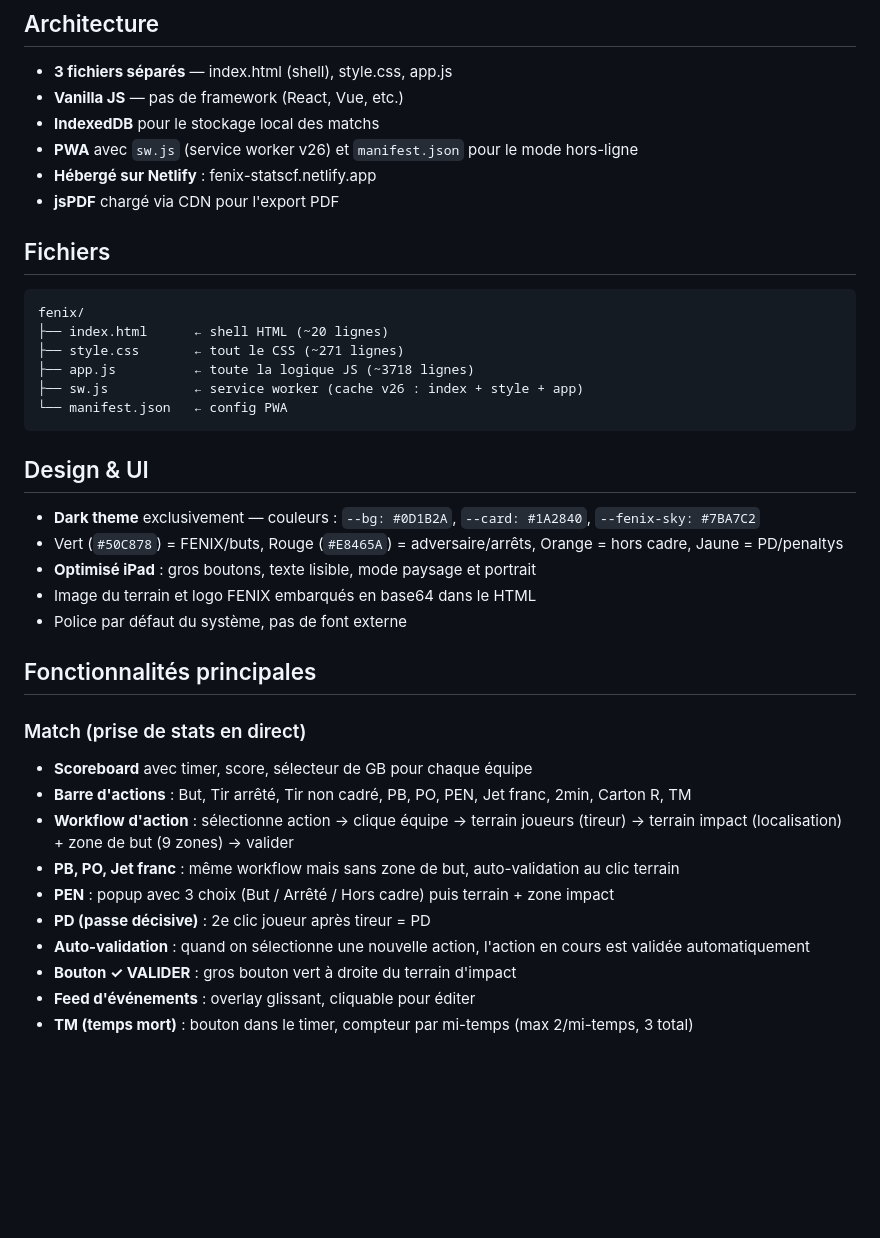
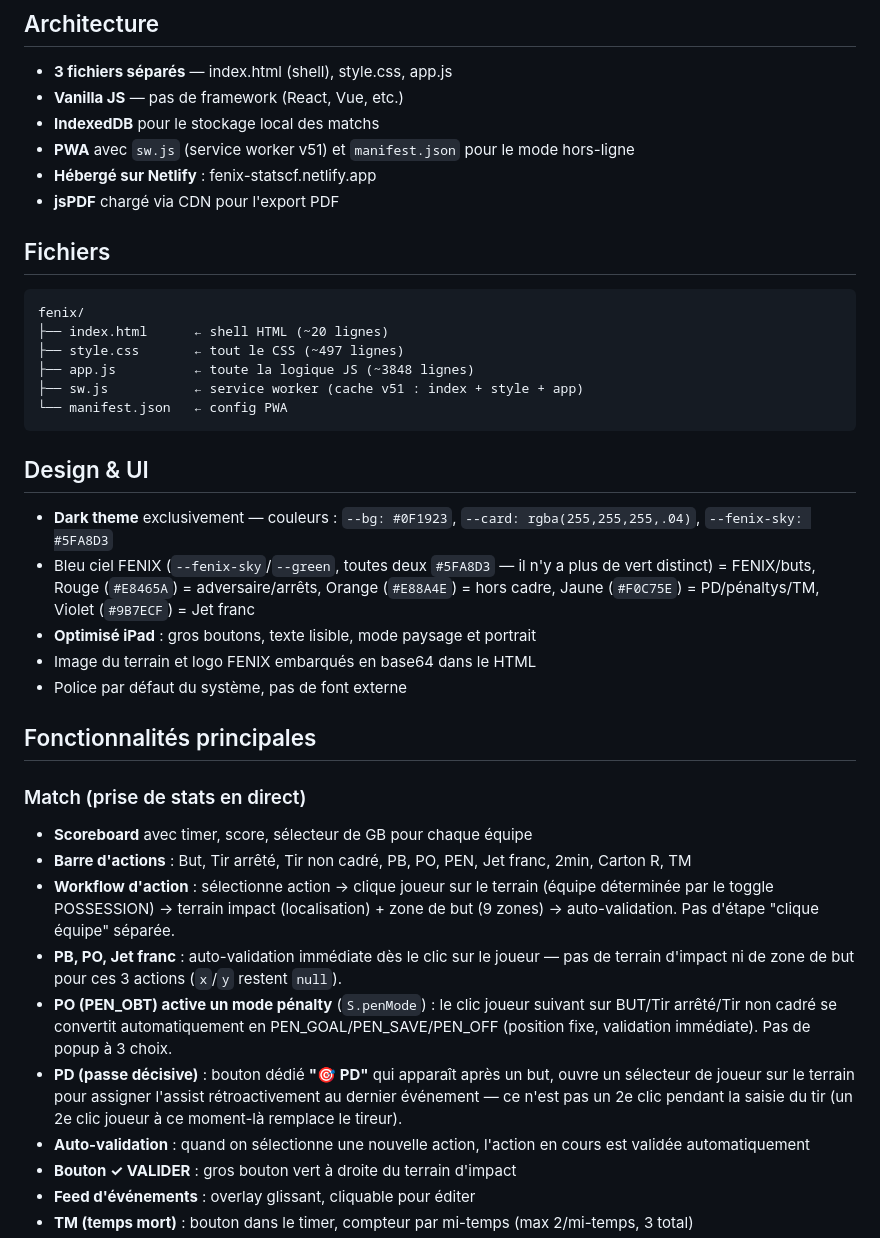
Before and after one commit to romainternel/stat-terrain, a Markdown page: CLAUDE.md, the part around one of its changes. Rendered like a GitHub page; blank space fills up the shorter version.

````diff
--- a/CLAUDE.md
+++ b/CLAUDE.md
@@ -9,7 +9,7 @@ Responsable : Romain, responsable du centre de formation (CF).
 - **3 fichiers séparés** — index.html (shell), style.css, app.js
 - **Vanilla JS** — pas de framework (React, Vue, etc.)
 - **IndexedDB** pour le stockage local des matchs
-- **PWA** avec `sw.js` (service worker v26) et `manifest.json` pour le mode hors-ligne
+- **PWA** avec `sw.js` (service worker v51) et `manifest.json` pour le mode hors-ligne
 - **Hébergé sur Netlify** : fenix-statscf.netlify.app
 - **jsPDF** chargé via CDN pour l'export PDF
 
@@ -17,15 +17,15 @@ Responsable : Romain, responsable du centre de formation (CF).
 ```
 fenix/
 ├── index.html      ← shell HTML (~20 lignes)
-├── style.css       ← tout le CSS (~271 lignes)
-├── app.js          ← toute la logique JS (~3718 lignes)
-├── sw.js           ← service worker (cache v26 : index + style + app)
+├── style.css       ← tout le CSS (~497 lignes)
+├── app.js          ← toute la logique JS (~3848 lignes)
+├── sw.js           ← service worker (cache v51 : index + style + app)
 └── manifest.json   ← config PWA
 ```
 
 ## Design & UI
-- **Dark theme** exclusivement — couleurs : `--bg: #0D1B2A`, `--card: #1A2840`, `--fenix-sky: #7BA7C2`
-- Vert (`#50C878`) = FENIX/buts, Rouge (`#E8465A`) = adversaire/arrêts, Orange = hors cadre, Jaune = PD/penaltys
+- **Dark theme** exclusivement — couleurs : `--bg: #0F1923`, `--card: rgba(255,255,255,.04)`, `--fenix-sky: #5FA8D3`
+- Bleu ciel FENIX (`--fenix-sky`/`--green`, toutes deux `#5FA8D3` — il n'y a plus de vert distinct) = FENIX/buts, Rouge (`#E8465A`) = adversaire/arrêts, Orange (`#E88A4E`) = hors cadre, Jaune (`#F0C75E`) = PD/pénaltys/TM, Violet (`#9B7ECF`) = Jet franc
 - **Optimisé iPad** : gros boutons, texte lisible, mode paysage et portrait
 - Image du terrain et logo FENIX embarqués en base64 dans le HTML
 - Police par défaut du système, pas de font externe
@@ -35,10 +35,10 @@ fenix/
 ### Match (prise de stats en direct)
 - **Scoreboard** avec timer, score, sélecteur de GB pour chaque équipe
 - **Barre d'actions** : But, Tir arrêté, Tir non cadré, PB, PO, PEN, Jet franc, 2min, Carton R, TM
-- **Workflow d'action** : sélectionne action → clique équipe → terrain joueurs (tireur) → terrain impact (localisation) + zone de but (9 zones) → valider
-- **PB, PO, Jet franc** : même workflow mais sans zone de but, auto-validation au clic terrain
-- **PEN** : popup avec 3 choix (But / Arrêté / Hors cadre) puis terrain + zone impact
-- **PD (passe décisive)** : 2e clic joueur après tireur = PD
+- **Workflow d'action** : sélectionne action → clique joueur sur le terrain (équipe déterminée par le toggle POSSESSION) → terrain impact (localisation) + zone de but (9 zones) → auto-validation. Pas d'étape "clique équipe" séparée.
+- **PB, PO, Jet franc** : auto-validation immédiate dès le clic sur le joueur — pas de terrain d'impact ni de zone de but pour ces 3 actions (`x`/`y` restent `null`).
+- **PO (PEN_OBT) active un mode pénalty** (`S.penMode`) : le clic joueur suivant sur BUT/Tir arrêté/Tir non cadré se convertit automatiquement en PEN_GOAL/PEN_SAVE/PEN_OFF (position fixe, validation immédiate). Pas de popup à 3 choix.
+- **PD (passe décisive)** : bouton dédié **"🎯 PD"** qui apparaît après un but, ouvre un sélecteur de joueur sur le terrain pour assigner l'assist rétroactivement au dernier événement — ce n'est pas un 2e clic pendant la saisie du tir (un 2e clic joueur à ce moment-là remplace le tireur).
 - **Auto-validation** : quand on sélectionne une nouvelle action, l'action en cours est validée automatiquement
 - **Bouton ✓ VALIDER** : gros bouton vert à droite du terrain d'impact
 - **Feed d'événements** : overlay glissant, cliquable pour éditer
````
Also changed, not shown: other parts of CLAUDE.md (+20 -5 lines).
